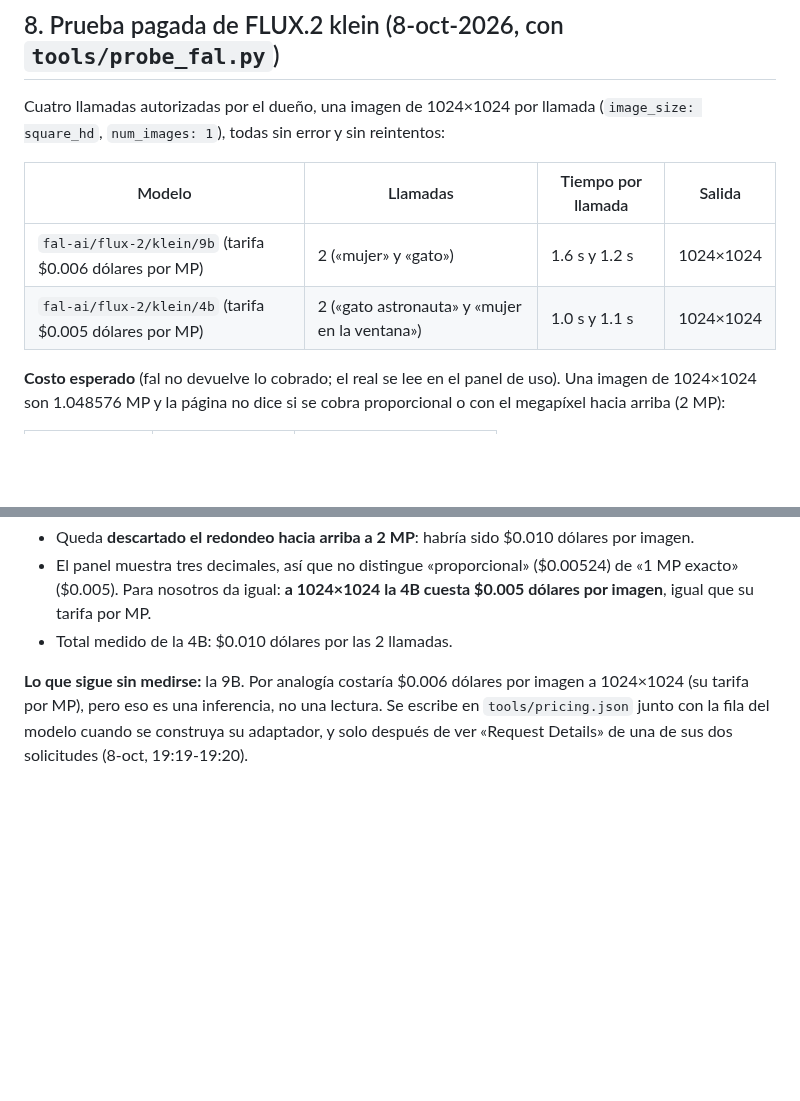
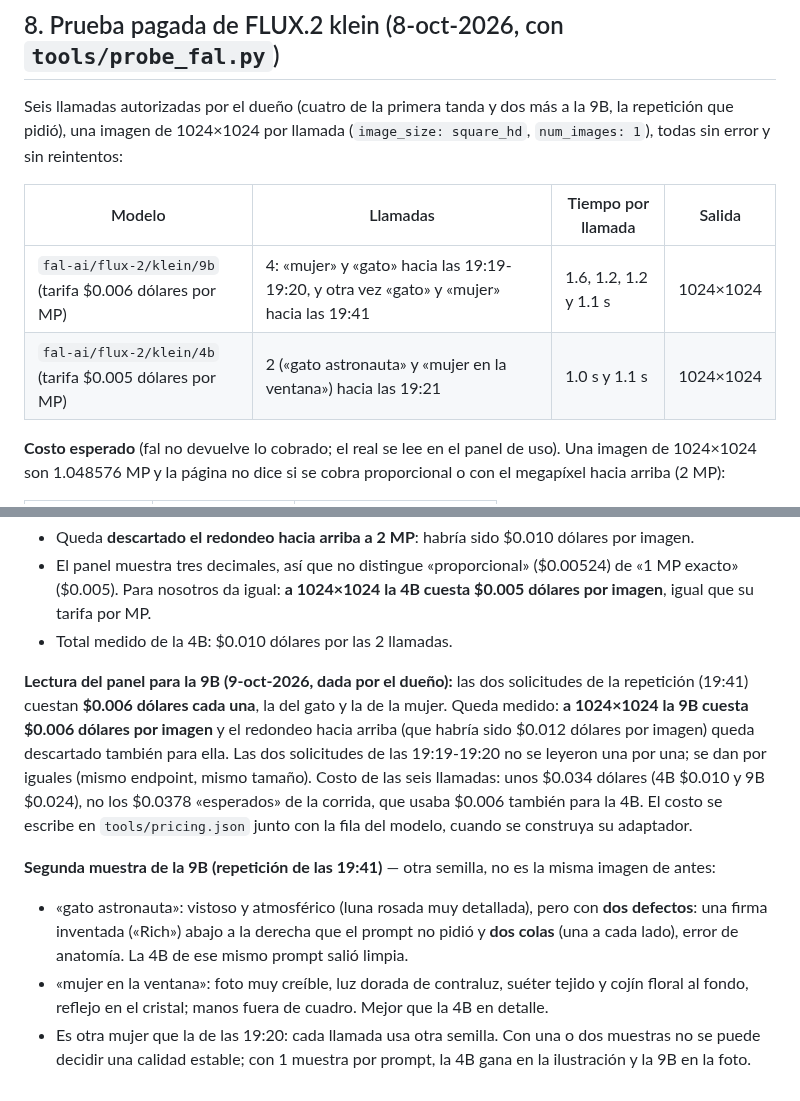
Before and after one commit to Ivenaccip/aws-media, a Markdown page: docs/modelos-ia/DATOS-FAL-2026-10-08.md, 2 parts joined by grey strips. Rendered like a GitHub page; blank space fills up the shorter version.

Commit message:
R4: la 9B medida en el panel ($0.006 dólares por imagen) y su segunda muestra de calidad
Las dos solicitudes de la repetición (19:41) cuestan $0.006 dólares cada una: el
redondeo a 2 MP queda descartado también para la 9B. La segunda muestra del gato salió
con firma inventada y dos colas; la de la foto, buena. Una muestra por prompt no decide.

Co-Authored-By: Claude Sonnet 5.5 <noreply@anthropic.com>
Claude-Session: https://claude.ai/code/session_01TszYq7VyFySrvPzDyLrUfs

```diff
--- a/docs/modelos-ia/DATOS-FAL-2026-10-08.md
+++ b/docs/modelos-ia/DATOS-FAL-2026-10-08.md
@@ -209,13 +209,14 @@ Cada prueba necesita el «sí» del dueño con su costo estimado antes de correr
 
 ## 8. Prueba pagada de FLUX.2 klein (8-oct-2026, con `tools/probe_fal.py`)
 
-Cuatro llamadas autorizadas por el dueño, una imagen de 1024×1024 por llamada
-(`image_size: square_hd`, `num_images: 1`), todas sin error y sin reintentos:
+Seis llamadas autorizadas por el dueño (cuatro de la primera tanda y dos más a la 9B, la
+repetición que pidió), una imagen de 1024×1024 por llamada (`image_size: square_hd`,
+`num_images: 1`), todas sin error y sin reintentos:
 
 | Modelo | Llamadas | Tiempo por llamada | Salida |
 |---|---|---|---|
-| `fal-ai/flux-2/klein/9b` (tarifa $0.006 dólares por MP) | 2 («mujer» y «gato») | 1.6 s y 1.2 s | 1024×1024 |
-| `fal-ai/flux-2/klein/4b` (tarifa $0.005 dólares por MP) | 2 («gato astronauta» y «mujer en la ventana») | 1.0 s y 1.1 s | 1024×1024 |
+| `fal-ai/flux-2/klein/9b` (tarifa $0.006 dólares por MP) | 4: «mujer» y «gato» hacia las 19:19-19:20, y otra vez «gato» y «mujer» hacia las 19:41 | 1.6, 1.2, 1.2 y 1.1 s | 1024×1024 |
+| `fal-ai/flux-2/klein/4b` (tarifa $0.005 dólares por MP) | 2 («gato astronauta» y «mujer en la ventana») hacia las 19:21 | 1.0 s y 1.1 s | 1024×1024 |
 
 **Costo esperado** (fal no devuelve lo cobrado; el real se lee en el panel de uso).
 Una imagen de 1024×1024 son 1.048576 MP y la página no dice si se cobra proporcional o
@@ -258,7 +259,24 @@ solicitudes de la 4B (8-oct, 19:21, 1024×1024, estado 200) muestran **Cost $0.0
   imagen**, igual que su tarifa por MP.
 - Total medido de la 4B: $0.010 dólares por las 2 llamadas.
 
-**Lo que sigue sin medirse:** la 9B. Por analogía costaría $0.006 dólares por imagen a
-1024×1024 (su tarifa por MP), pero eso es una inferencia, no una lectura. Se escribe en
-`tools/pricing.json` junto con la fila del modelo cuando se construya su adaptador, y solo
-después de ver «Request Details» de una de sus dos solicitudes (8-oct, 19:19-19:20).
+**Lectura del panel para la 9B (9-oct-2026, dada por el dueño):** las dos solicitudes de la
+repetición (19:41) cuestan **$0.006 dólares cada una**, la del gato y la de la mujer. Queda
+medido: **a 1024×1024 la 9B cuesta $0.006 dólares por imagen** y el redondeo hacia arriba
+(que habría sido $0.012 dólares por imagen) queda descartado también para ella. Las dos
+solicitudes de las 19:19-19:20 no se leyeron una por una; se dan por iguales (mismo
+endpoint, mismo tamaño). Costo de las seis llamadas: unos $0.034 dólares (4B $0.010 y 9B
+$0.024), no los $0.0378 «esperados» de la corrida, que usaba $0.006 también para la 4B.
+El costo se escribe en `tools/pricing.json` junto con la fila del modelo, cuando se
+construya su adaptador.
+
+**Segunda muestra de la 9B (repetición de las 19:41)** — otra semilla, no es la misma
+imagen de antes:
+
+- «gato astronauta»: vistoso y atmosférico (luna rosada muy detallada), pero con **dos
+  defectos**: una firma inventada («Rich») abajo a la derecha que el prompt no pidió y
+  **dos colas** (una a cada lado), error de anatomía. La 4B de ese mismo prompt salió limpia.
+- «mujer en la ventana»: foto muy creíble, luz dorada de contraluz, suéter tejido y cojín
+  floral al fondo, reflejo en el cristal; manos fuera de cuadro. Mejor que la 4B en detalle.
+- Es otra mujer que la de las 19:20: cada llamada usa otra semilla. Con una o dos muestras
+  no se puede decidir una calidad estable; con 1 muestra por prompt, la 4B gana en la
+  ilustración y la 9B en la foto.
```
Also changed, not shown: docs/modelos-ia/POR-VERIFICAR.md (+1 -1 lines).
